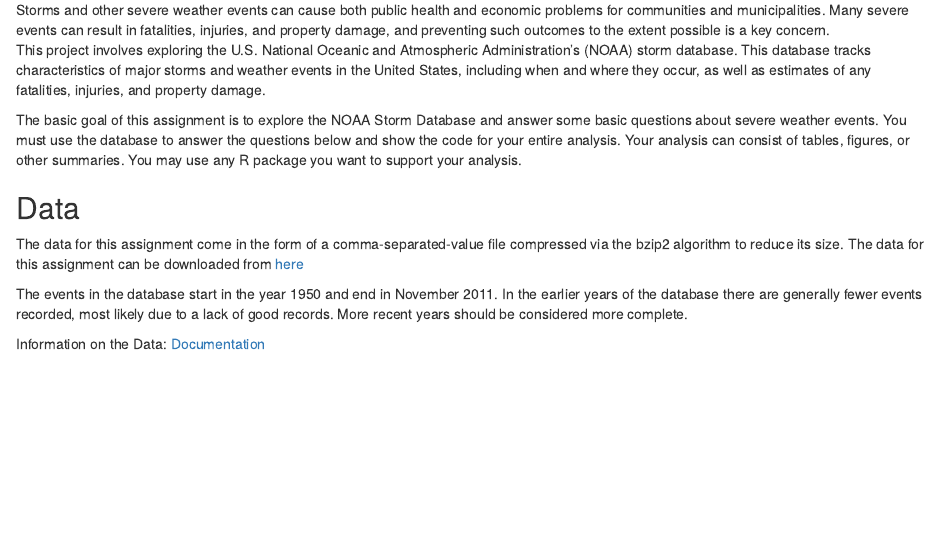
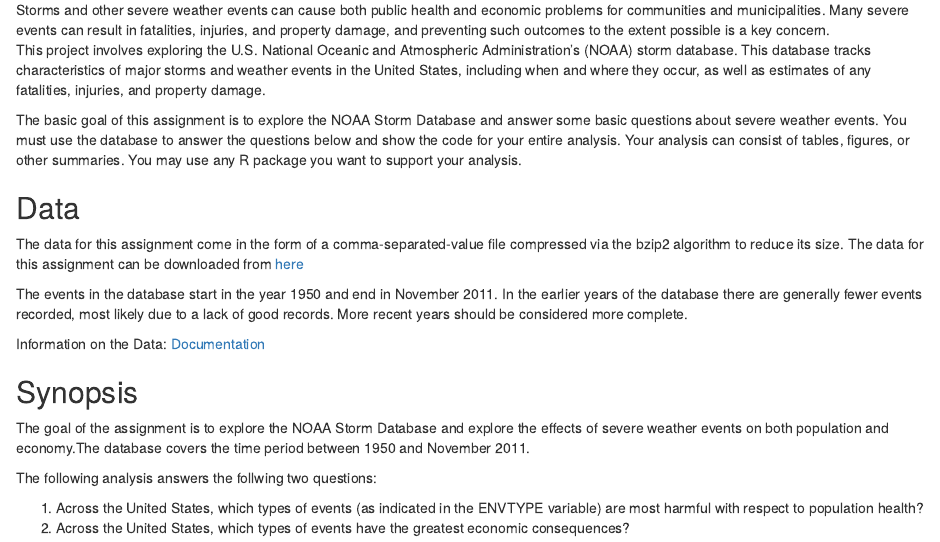
Before and after one commit to itz-krizz/Reproducible-Research-Week-4-project-2, an R Markdown document (Project2.rmd): the page in a window 1100 px wide, from 230 px down. Rendered offline with R 4.5, knitr and Pandoc, with nearby package versions.

Commit message:
Synopsis done!

```diff
--- a/Project2.rmd
+++ b/Project2.rmd
@@ -23,3 +23,12 @@
 The events in the database start in the year 1950 and end in November 2011. In the earlier years of the database there are generally fewer events recorded, most likely due to a lack of good records. More recent years should be considered more complete.
 
 Information on the Data: [Documentation](https://d396qusza40orc.cloudfront.net/repdata%2Fpeer2_doc%2Fpd01016005curr.pdf)
+
+## Synopsis
+
+The goal of the assignment is to explore the NOAA Storm Database and explore the effects of severe weather events on both population and economy.The database covers the time period between 1950 and November 2011.
+
+The following analysis answers the follwing two questions:
+
+  1. Across the United States, which types of events (as indicated in the ENVTYPE variable) are most harmful with respect to population health?
+  2. Across the United States, which types of events have the greatest economic consequences?
```
